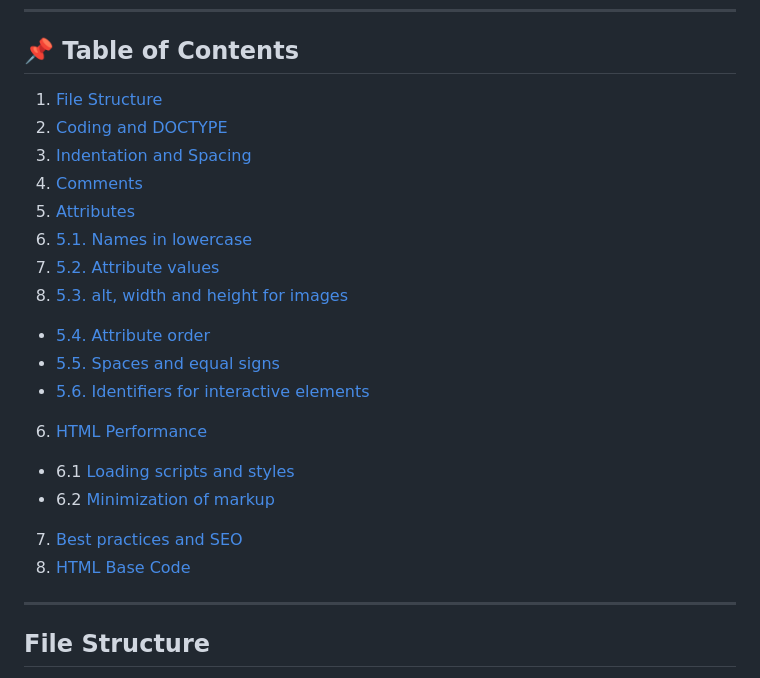
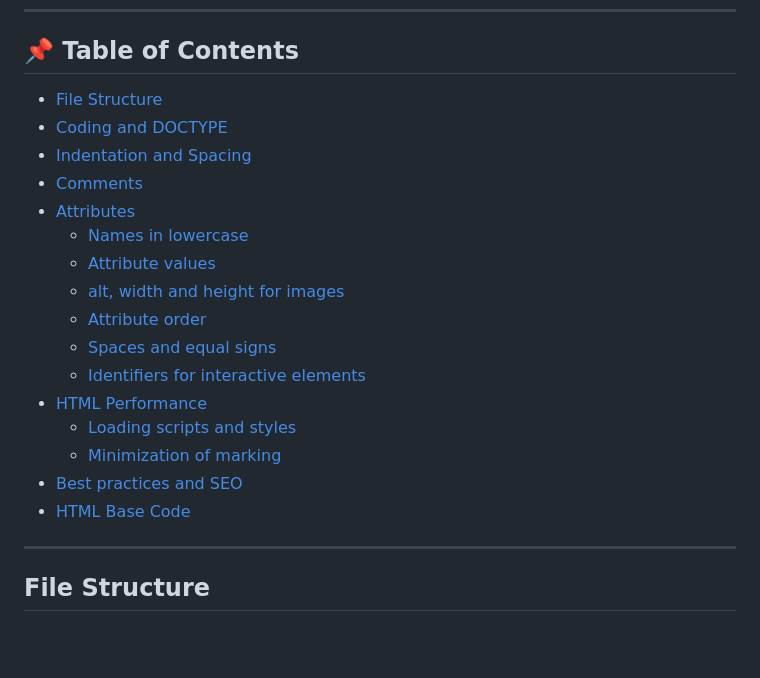
Before and after one commit to madaifloresmodragon/portafolio, a Markdown page: README.md, the part around the change. GitHub-like rendering; blank space fills up the shorter version.

```diff
--- a/README.md
+++ b/README.md
@@ -11,22 +11,22 @@ This guide promotes the use of consistent, clean and orderly HTML code. Its purp
 ---
 
 ## 📌 Table of Contents
-1. [File Structure](#file-structure)
-2. [Coding and DOCTYPE](#coding-and-doctype)
-3. [Indentation and Spacing](#indentation-and-spacing)
-4. [Comments](#comments)
-5. [Attributes](#attributes)
-  1. [5.1. Names in lowercase](#names-in-lowercase)
-  2. [5.2. Attribute values](#attribute-values)
-  3. [5.3. alt, width and height for images](#alt-width-and-height-for-images)
-  - [5.4. Attribute order](#Attribute-order)
-  - [5.5. Spaces and equal signs](#spaces-and-equal-signs)
-  - [5.6. Identifiers for interactive elements](#identifiers-for-interactive-elements)
-6. [HTML Performance](#6-html-performance)
-  - 6.1 [Loading scripts and styles](#loading-scripts-and-styles)
-  - 6.2 [Minimization of markup](#minimization-of-markup)
-7. [Best practices and SEO](#best-practices-and-seo)
-8. [HTML Base Code](#html-base-code)
+- [File Structure](#file-structure)
+- [Coding and DOCTYPE](#coding-and-doctype)
+- [Indentation and Spacing](#indentation-and-spacing)
+- [Comments](#comments)
+- [Attributes](#attributes)
+  - [Names in lowercase](#names-in-lowercase)
+  - [Attribute values](#attribute-values)
+  - [alt, width and height for images](#alt-width-and-height-for-images)
+  - [Attribute order](#Attribute-order)
+  - [Spaces and equal signs](#spaces-and-equal-signs)
+  - [Identifiers for interactive elements](#identifiers-for-interactive-elements)
+- [HTML Performance](#html-performance)
+  - [Loading scripts and styles](#loading-scripts-and-styles)
+  - [Minimization of marking](#minimization-of-marking)
+- [Best practices and SEO](#best-practices-and-seo)
+- [HTML Base Code](#html-base-code)
 ---
 
 ## File Structure
```
